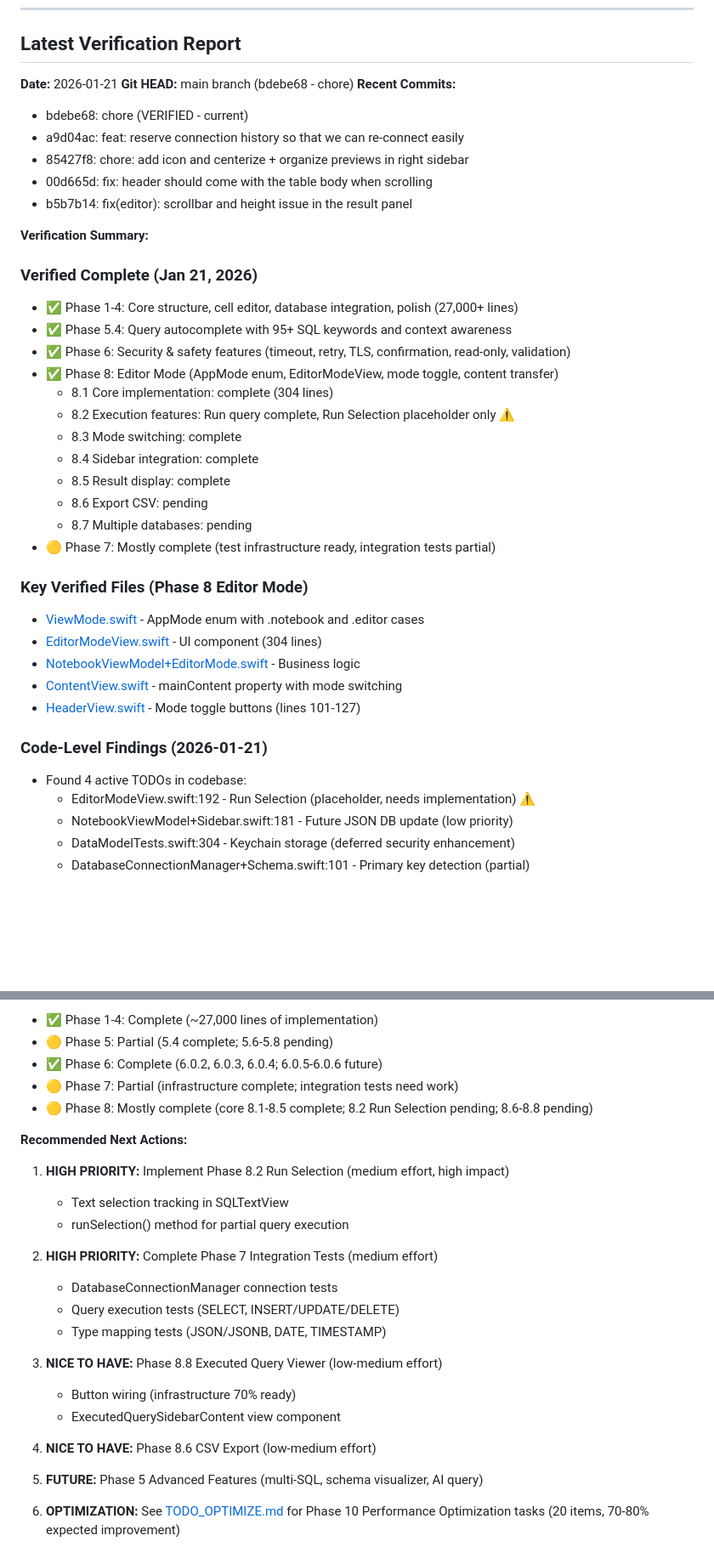
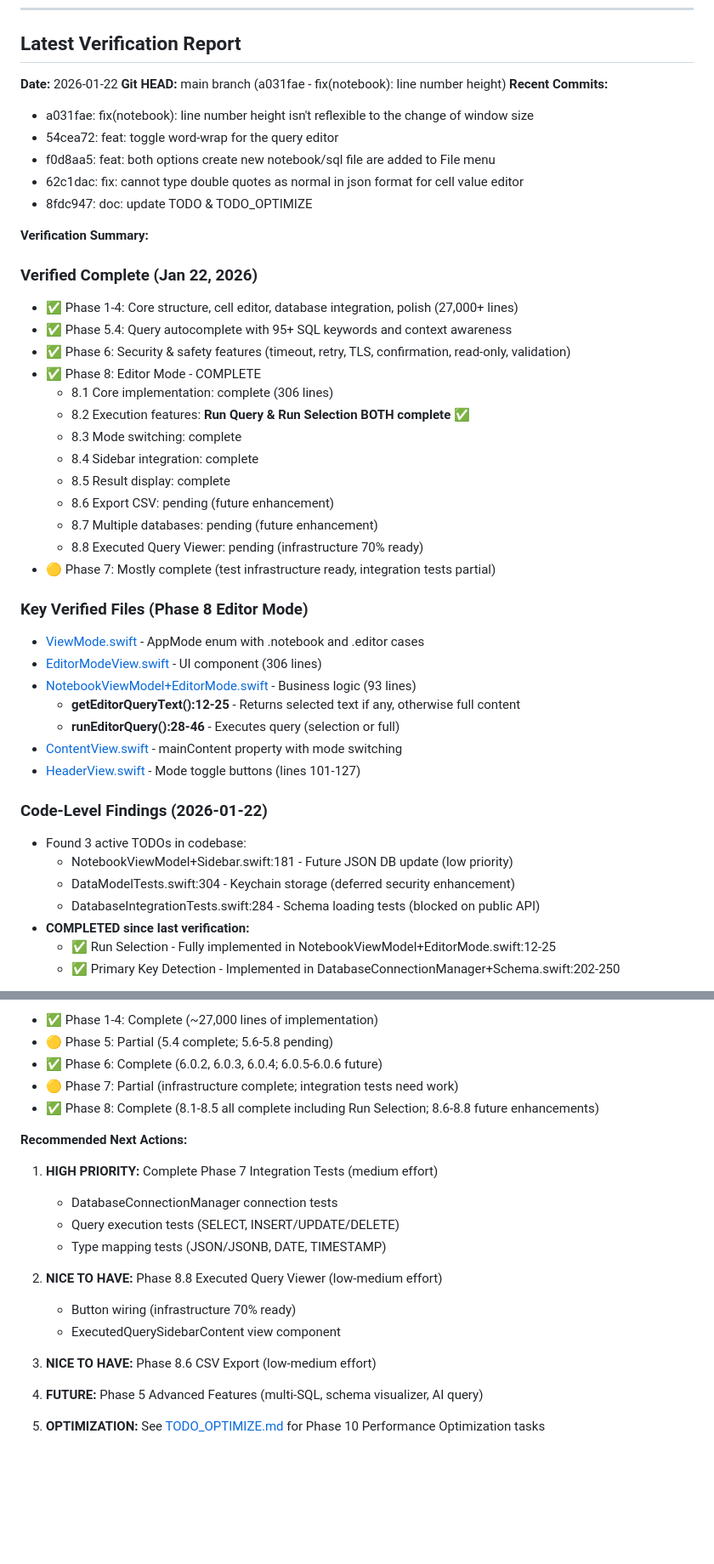
Before and after one commit to dinhanhthi/Dblore, a Markdown page: docs/TODO.md, 2 parts joined by grey strips. Shown at 85% size. GitHub-like rendering; blank space fills up the shorter version.

Commit message:
docs: update todo

```diff
--- a/docs/TODO.md
+++ b/docs/TODO.md
@@ -438,42 +429,47 @@ Each task is complete when:
 
 ## Latest Verification Report
 
-**Date:** 2026-01-21
-**Git HEAD:** main branch (bdebe68 - chore)
+**Date:** 2026-01-22
+**Git HEAD:** main branch (a031fae - fix(notebook): line number height)
 **Recent Commits:**
-- bdebe68: chore (VERIFIED - current)
-- a9d04ac: feat: reserve connection history so that we can re-connect easily
-- 85427f8: chore: add icon and centerize + organize previews in right sidebar
-- 00d665d: fix: header should come with the table body when scrolling
-- b5b7b14: fix(editor): scrollbar and height issue in the result panel
+- a031fae: fix(notebook): line number height isn't reflexible to the change of window size
+- 54cea72: feat: toggle word-wrap for the query editor
+- f0d8aa5: feat: both options create new notebook/sql file are added to File menu
+- 62c1dac: fix: cannot type double quotes as normal in json format for cell value editor
+- 8fdc947: doc: update TODO & TODO_OPTIMIZE
 
 **Verification Summary:**
 
-### Verified Complete (Jan 21, 2026)
+### Verified Complete (Jan 22, 2026)
 - ✅ Phase 1-4: Core structure, cell editor, database integration, polish (27,000+ lines)
 - ✅ Phase 5.4: Query autocomplete with 95+ SQL keywords and context awareness
 - ✅ Phase 6: Security & safety features (timeout, retry, TLS, confirmation, read-only, validation)
-- ✅ Phase 8: Editor Mode (AppMode enum, EditorModeView, mode toggle, content transfer)
-  - 8.1 Core implementation: complete (304 lines)
-  - 8.2 Execution features: Run query complete, Run Selection placeholder only ⚠️
+- ✅ Phase 8: Editor Mode - COMPLETE
+  - 8.1 Core implementation: complete (306 lines)
+  - 8.2 Execution features: **Run Query & Run Selection BOTH complete** ✅
   - 8.3 Mode switching: complete
   - 8.4 Sidebar integration: complete
   - 8.5 Result display: complete
-  - 8.6 Export CSV: pending
-  - 8.7 Multiple databases: pending
+  - 8.6 Export CSV: pending (future enhancement)
+  - 8.7 Multiple databases: pending (future enhancement)
+  - 8.8 Executed Query Viewer: pending (infrastructure 70% ready)
 - 🟡 Phase 7: Mostly complete (test infrastructure ready, integration tests partial)
 
 ### Key Verified Files (Phase 8 Editor Mode)
 - [ViewMode.swift](SQLNotebook/Models/ViewMode.swift) - AppMode enum with .notebook and .editor cases
-- [EditorModeView.swift](SQLNotebook/Views/EditorModeView.swift) - UI component (304 lines)
-- [NotebookViewModel+EditorMode.swift](SQLNotebook/ViewModels/NotebookViewModel+EditorMode.swift) - Business logic
+- [EditorModeView.swift](SQLNotebook/Views/EditorModeView.swift) - UI component (306 lines)
+- [NotebookViewModel+EditorMode.swift](SQLNotebook/ViewModels/NotebookViewModel+EditorMode.swift) - Business logic (93 lines)
+  - **getEditorQueryText():12-25** - Returns selected text if any, otherwise full content
+  - **runEditorQuery():28-46** - Executes query (selection or full)
 - [ContentView.swift](SQLNotebook/ContentView.swift) - mainContent property with mode switching
 - [HeaderView.swift](SQLNotebook/Views/HeaderView.swift) - Mode toggle buttons (lines 101-127)
 
-### Code-Level Findings (2026-01-21)
-- Found 4 active TODOs in codebase:
-  - EditorModeView.swift:192 - Run Selection (placeholder, needs implementation) ⚠️
+### Code-Level Findings (2026-01-22)
+- Found 3 active TODOs in codebase:
   - NotebookViewModel+Sidebar.swift:181 - Future JSON DB update (low priority)
   - DataModelTests.swift:304 - Keychain storage (deferred security enhancement)
-  - DatabaseConnectionManager+Schema.swift:101 - Primary key detection (partial)
+  - DatabaseIntegrationTests.swift:284 - Schema loading tests (blocked on public API)
+- **COMPLETED since last verification:**
+  - ✅ Run Selection - Fully implemented in NotebookViewModel+EditorMode.swift:12-25
+  - ✅ Primary Key Detection - Implemented in DatabaseConnectionManager+Schema.swift:202-250
 
@@ -482,24 +478,20 @@ Each task is complete when:
 - 🟡 Phase 5: Partial (5.4 complete; 5.6-5.8 pending)
 - ✅ Phase 6: Complete (6.0.2, 6.0.3, 6.0.4; 6.0.5-6.0.6 future)
 - 🟡 Phase 7: Partial (infrastructure complete; integration tests need work)
-- 🟡 Phase 8: Mostly complete (core 8.1-8.5 complete; 8.2 Run Selection pending; 8.6-8.8 pending)
+- ✅ Phase 8: Complete (8.1-8.5 all complete including Run Selection; 8.6-8.8 future enhancements)
 
 **Recommended Next Actions:**
-1. **HIGH PRIORITY:** Implement Phase 8.2 Run Selection (medium effort, high impact)
-   - Text selection tracking in SQLTextView
-   - runSelection() method for partial query execution
-
-2. **HIGH PRIORITY:** Complete Phase 7 Integration Tests (medium effort)
+1. **HIGH PRIORITY:** Complete Phase 7 Integration Tests (medium effort)
    - DatabaseConnectionManager connection tests
    - Query execution tests (SELECT, INSERT/UPDATE/DELETE)
    - Type mapping tests (JSON/JSONB, DATE, TIMESTAMP)
 
-3. **NICE TO HAVE:** Phase 8.8 Executed Query Viewer (low-medium effort)
+2. **NICE TO HAVE:** Phase 8.8 Executed Query Viewer (low-medium effort)
    - Button wiring (infrastructure 70% ready)
    - ExecutedQuerySidebarContent view component
 
-4. **NICE TO HAVE:** Phase 8.6 CSV Export (low-medium effort)
+3. **NICE TO HAVE:** Phase 8.6 CSV Export (low-medium effort)
 
-5. **FUTURE:** Phase 5 Advanced Features (multi-SQL, schema visualizer, AI query)
+4. **FUTURE:** Phase 5 Advanced Features (multi-SQL, schema visualizer, AI query)
 
-6. **OPTIMIZATION:** See [TODO_OPTIMIZE.md](TODO_OPTIMIZE.md) for Phase 10 Performance Optimization tasks (20 items, 70-80% expected improvement)
+5. **OPTIMIZATION:** See [TODO_OPTIMIZE.md](TODO_OPTIMIZE.md) for Phase 10 Performance Optimization tasks
```
Also changed, not shown: other parts of docs/TODO.md (+35 -44 lines).
